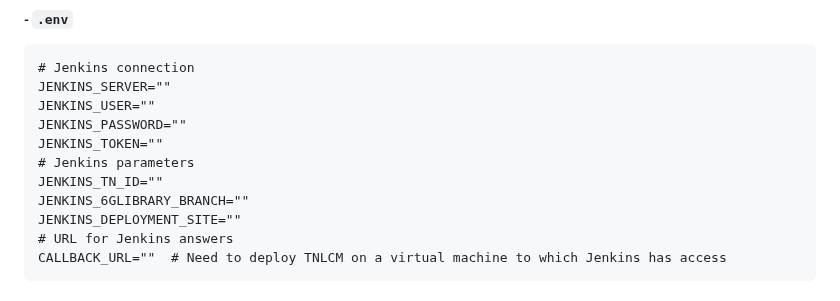
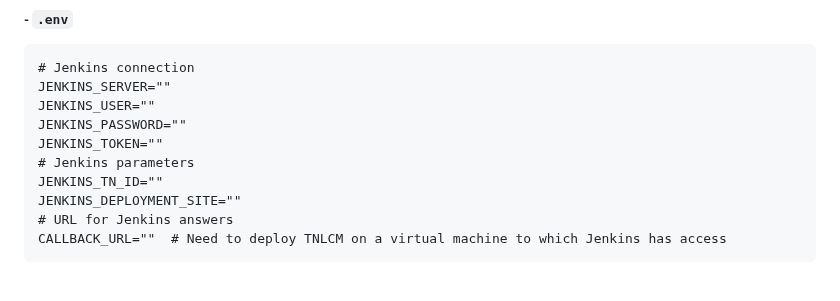
Before and after one commit to 6G-SANDBOX/TNLCM, a Markdown page: README.md, the part around the change. Rendered like a GitHub page.

Commit message:
Update the documentation of the .env.template file

```diff
--- a/README.md
+++ b/README.md
@@ -124,7 +124,6 @@ JENKINS_PASSWORD=""
 JENKINS_TOKEN=""
 # Jenkins parameters
 JENKINS_TN_ID=""
-JENKINS_6GLIBRARY_BRANCH=""
 JENKINS_DEPLOYMENT_SITE=""
 # URL for Jenkins answers
 CALLBACK_URL=""  # Need to deploy TNLCM on a virtual machine to which Jenkins has access
```
